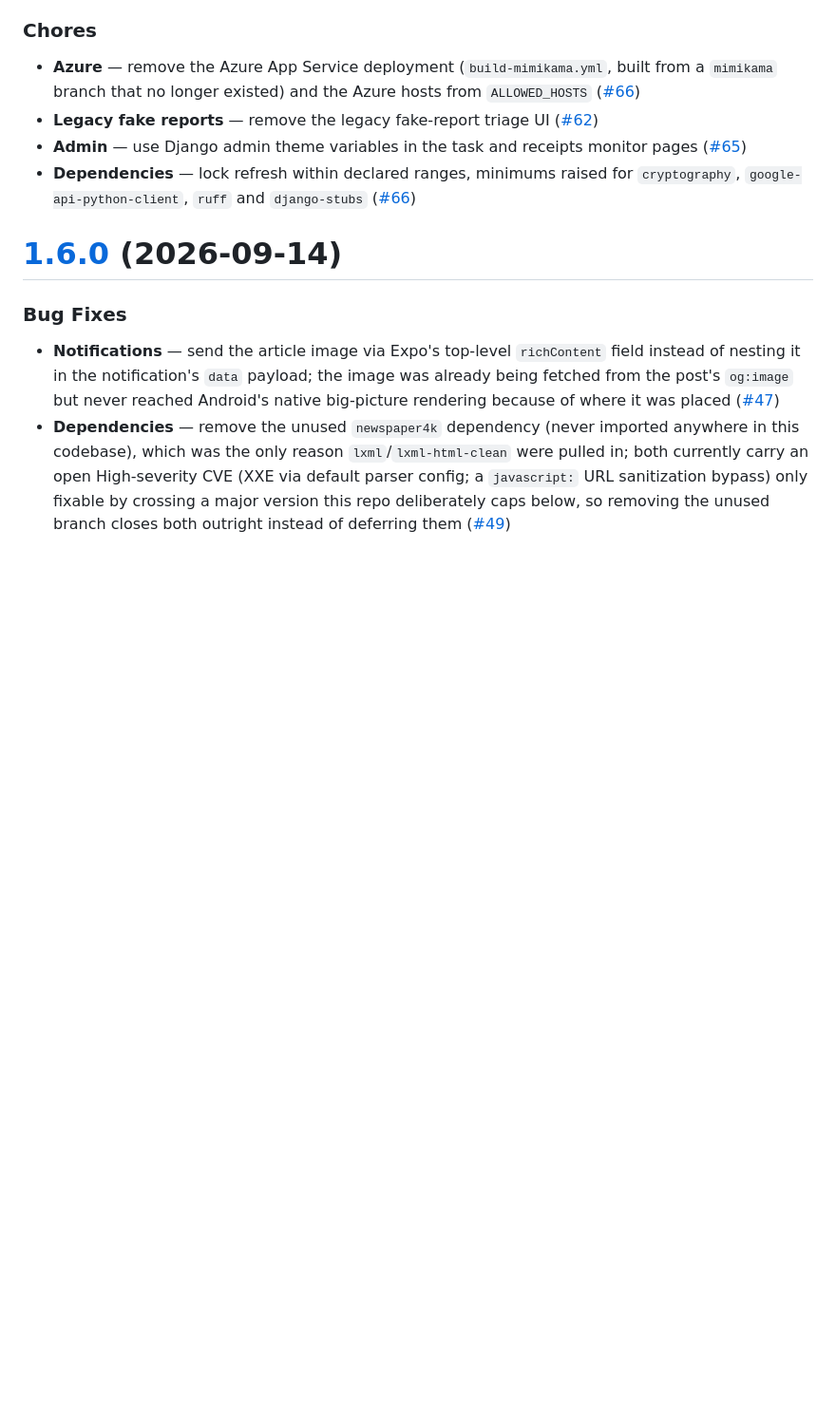
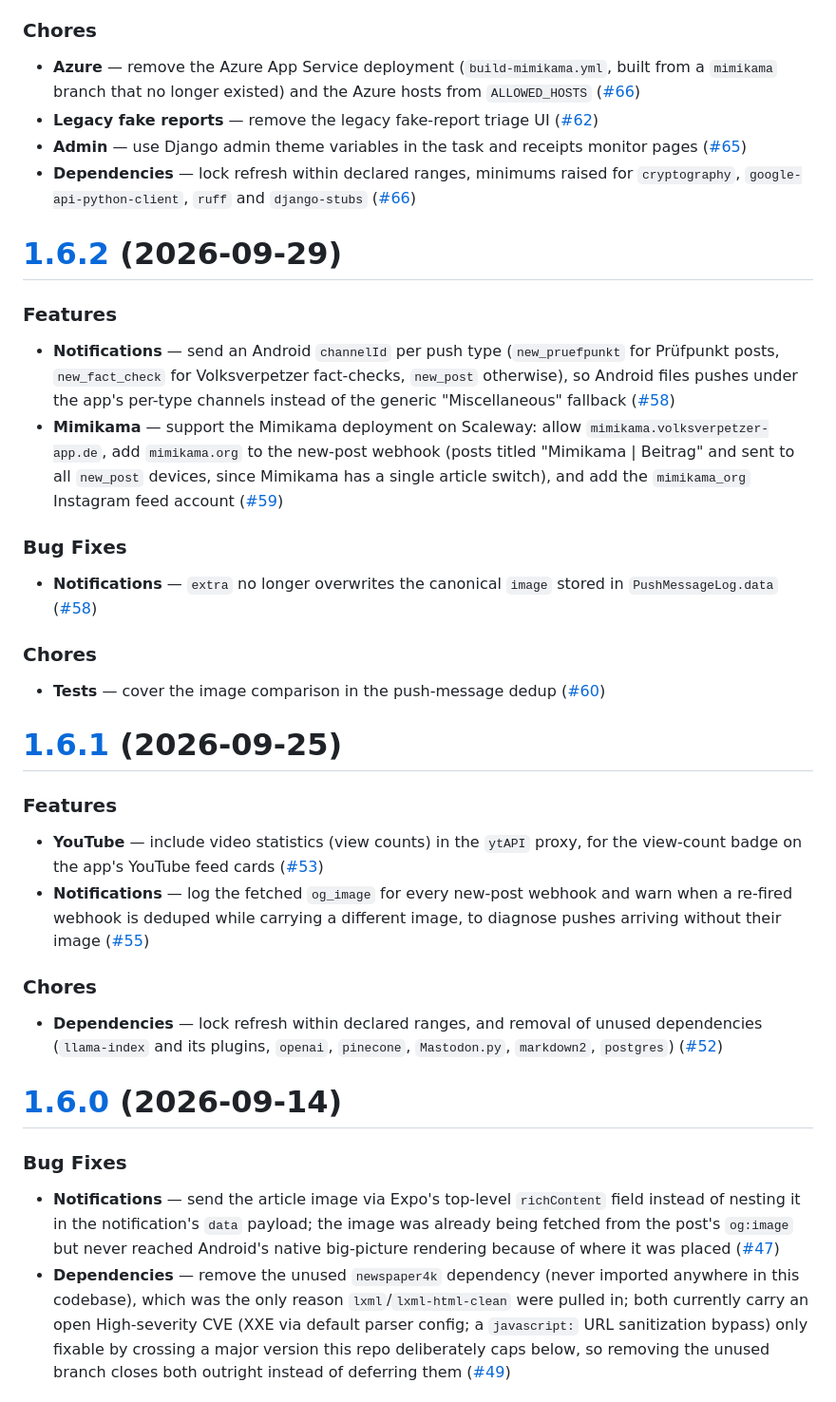
Before and after one commit to Volksverpetzer/vvp_app_server, a Markdown page: CHANGELOG.md, the part around one of its changes. Shown at 95% size. Rendered like a GitHub page; blank space fills up the shorter version.

Commit message:
Changelog: add 1.6.1 and 1.6.2, link #71 in 1.7.1
Co-Authored-By: Claude Opus 5.5 <noreply@anthropic.com>

```diff
--- a/CHANGELOG.md
+++ b/CHANGELOG.md
@@ -57,6 +57,39 @@
 * **Legacy fake reports** — remove the legacy fake-report triage UI ([#62](https://github.com/Volksverpetzer/vvp_app_server/pull/62))
 * **Admin** — use Django admin theme variables in the task and receipts monitor pages ([#65](https://github.com/Volksverpetzer/vvp_app_server/pull/65))
 * **Dependencies** — lock refresh within declared ranges, minimums raised for `cryptography`, `google-api-python-client`, `ruff` and `django-stubs` ([#66](https://github.com/Volksverpetzer/vvp_app_server/pull/66))
+
+
+# [1.6.2](https://github.com/Volksverpetzer/vvp_app_server/compare/v1.6.1...v1.6.2) (2026-09-29)
+
+
+### Features
+
+* **Notifications** — send an Android `channelId` per push type (`new_pruefpunkt` for Prüfpunkt posts, `new_fact_check` for Volksverpetzer fact-checks, `new_post` otherwise), so Android files pushes under the app's per-type channels instead of the generic "Miscellaneous" fallback ([#58](https://github.com/Volksverpetzer/vvp_app_server/pull/58))
+* **Mimikama** — support the Mimikama deployment on Scaleway: allow `mimikama.volksverpetzer-app.de`, add `mimikama.org` to the new-post webhook (posts titled "Mimikama | Beitrag" and sent to all `new_post` devices, since Mimikama has a single article switch), and add the `mimikama_org` Instagram feed account ([#59](https://github.com/Volksverpetzer/vvp_app_server/pull/59))
+
+
+### Bug Fixes
+
+* **Notifications** — `extra` no longer overwrites the canonical `image` stored in `PushMessageLog.data` ([#58](https://github.com/Volksverpetzer/vvp_app_server/pull/58))
+
+
+### Chores
+
+* **Tests** — cover the image comparison in the push-message dedup ([#60](https://github.com/Volksverpetzer/vvp_app_server/pull/60))
+
+
+# [1.6.1](https://github.com/Volksverpetzer/vvp_app_server/compare/v1.6.0...v1.6.1) (2026-09-25)
+
+
+### Features
+
+* **YouTube** — include video statistics (view counts) in the `ytAPI` proxy, for the view-count badge on the app's YouTube feed cards ([#53](https://github.com/Volksverpetzer/vvp_app_server/pull/53))
+* **Notifications** — log the fetched `og_image` for every new-post webhook and warn when a re-fired webhook is deduped while carrying a different image, to diagnose pushes arriving without their image ([#55](https://github.com/Volksverpetzer/vvp_app_server/pull/55))
+
+
+### Chores
+
+* **Dependencies** — lock refresh within declared ranges, and removal of unused dependencies (`llama-index` and its plugins, `openai`, `pinecone`, `Mastodon.py`, `markdown2`, `postgres`) ([#52](https://github.com/Volksverpetzer/vvp_app_server/pull/52))
 
 
 # [1.6.0](https://github.com/Volksverpetzer/vvp_app_server/compare/v1.5.0...v1.6.0) (2026-09-14)
```
Also changed, not shown: other parts of CHANGELOG.md (+1 -1 lines).
